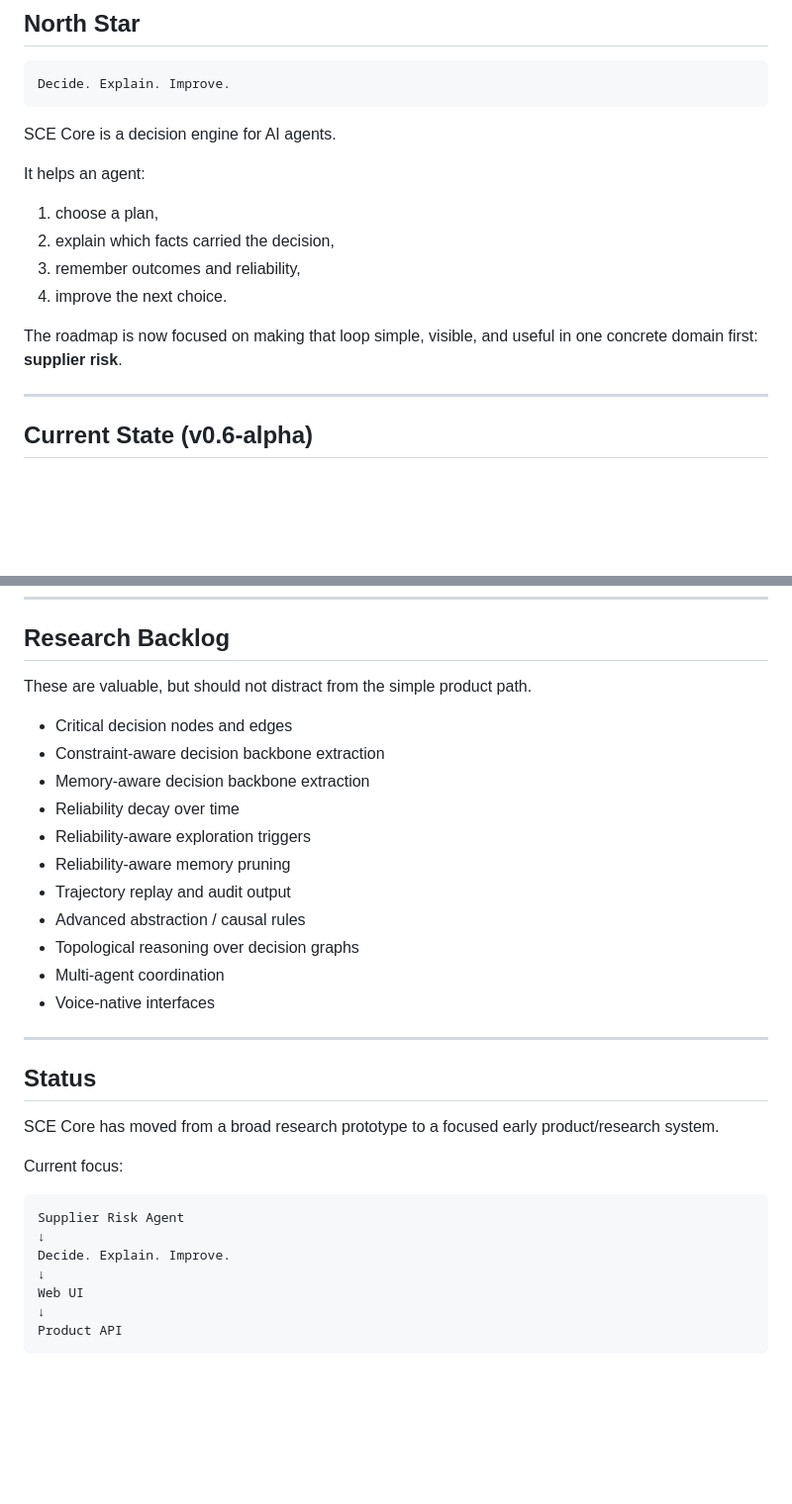
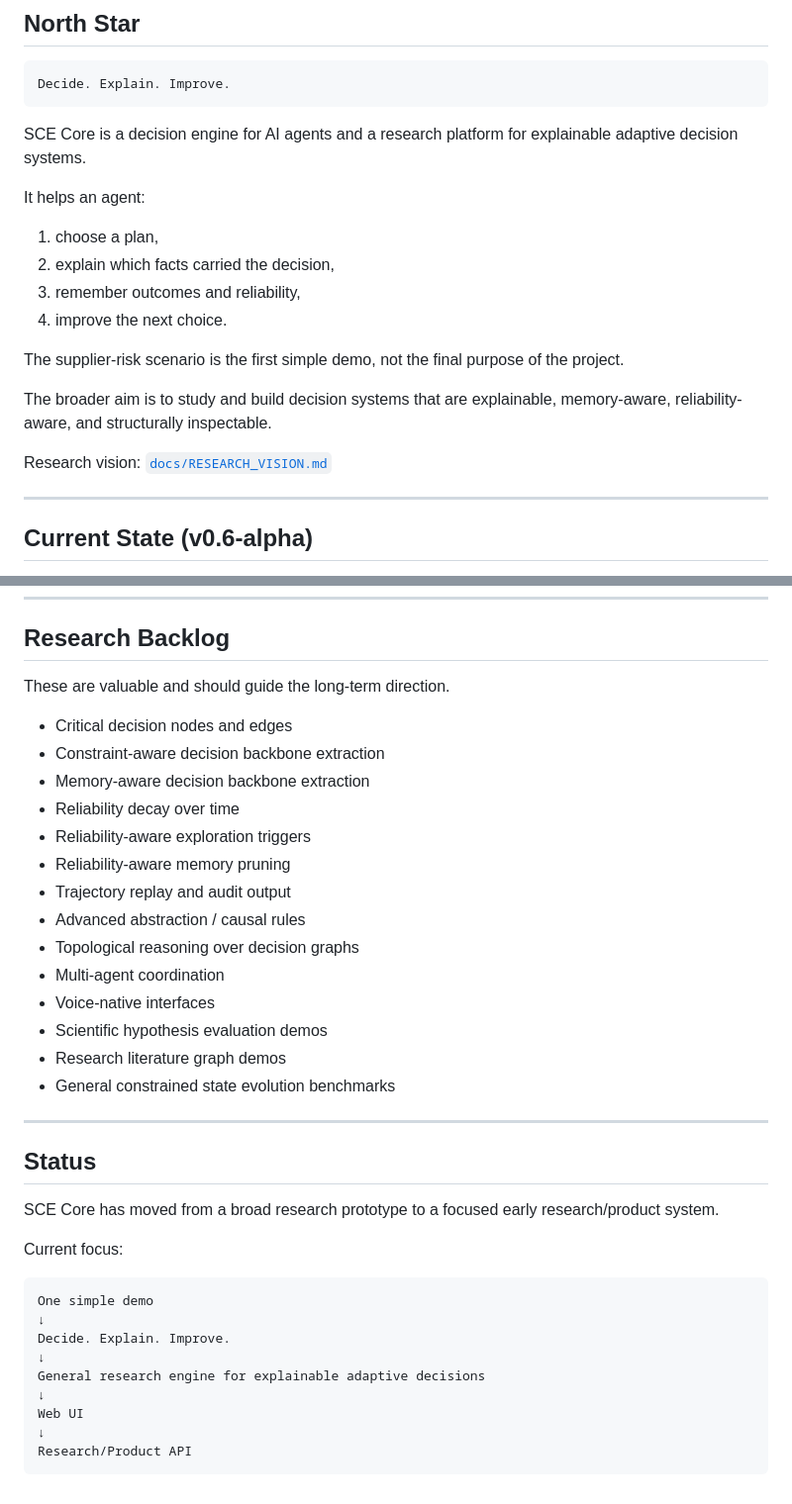
Before and after one commit to yanixkz/sce-core, a Markdown page: ROADMAP.md, 2 parts joined by grey strips. Shown at 99% size. Drawn GitHub-style; blank space fills up the shorter version.

````diff
--- a/ROADMAP.md
+++ b/ROADMAP.md
@@ -6,7 +6,7 @@
 Decide. Explain. Improve.
 ```
 
-SCE Core is a decision engine for AI agents.
+SCE Core is a decision engine for AI agents and a research platform for explainable adaptive decision systems.
 
 It helps an agent:
 
@@ -15,7 +15,11 @@ It helps an agent:
 3. remember outcomes and reliability,
 4. improve the next choice.
 
-The roadmap is now focused on making that loop simple, visible, and useful in one concrete domain first: **supplier risk**.
+The supplier-risk scenario is the first simple demo, not the final purpose of the project.
+
+The broader aim is to study and build decision systems that are explainable, memory-aware, reliability-aware, and structurally inspectable.
+
+Research vision: [`docs/RESEARCH_VISION.md`](docs/RESEARCH_VISION.md)
 
 ---
 
@@ -162,7 +167,7 @@ Goal: make the project robust enough for external testers.
 
 ## Research Backlog
 
-These are valuable, but should not distract from the simple product path.
+These are valuable and should guide the long-term direction.
 
 - Critical decision nodes and edges
 - Constraint-aware decision backbone extraction
@@ -175,21 +180,26 @@ These are valuable, but should not distract from the simple product path.
 - Topological reasoning over decision graphs
 - Multi-agent coordination
 - Voice-native interfaces
+- Scientific hypothesis evaluation demos
+- Research literature graph demos
+- General constrained state evolution benchmarks
 
 ---
 
 ## Status
 
-SCE Core has moved from a broad research prototype to a focused early product/research system.
+SCE Core has moved from a broad research prototype to a focused early research/product system.
 
 Current focus:
 
 ```text
-Supplier Risk Agent
+One simple demo
 ↓
 Decide. Explain. Improve.
 ↓
+General research engine for explainable adaptive decisions
+↓
 Web UI
 ↓
-Product API
+Research/Product API
 ```
````
Also changed, not shown: other parts of ROADMAP.md (+23 -22 lines).
